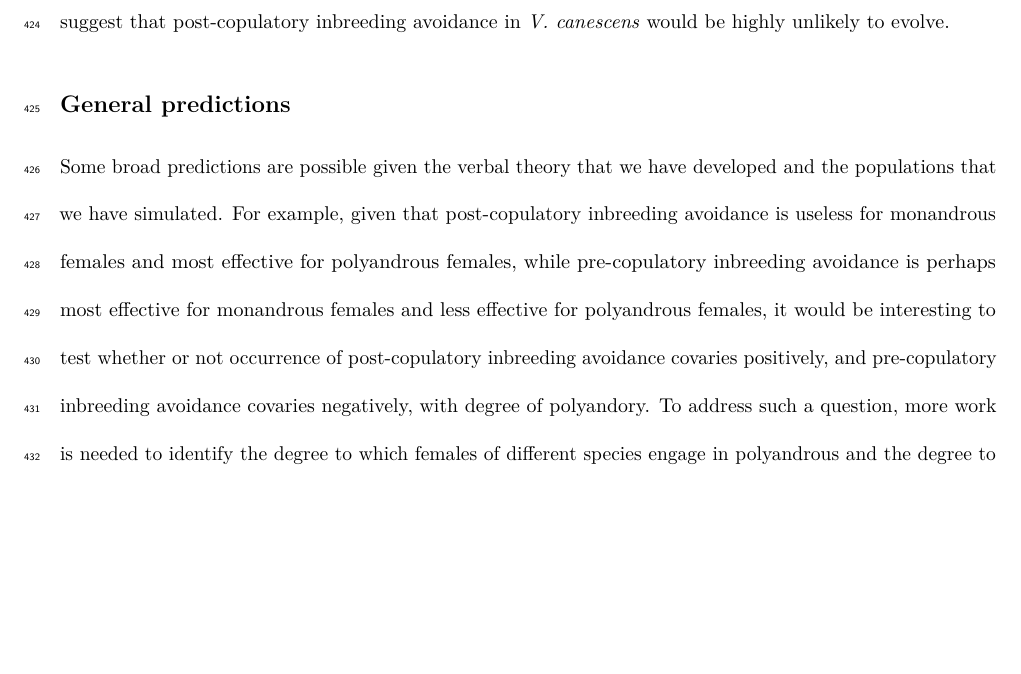
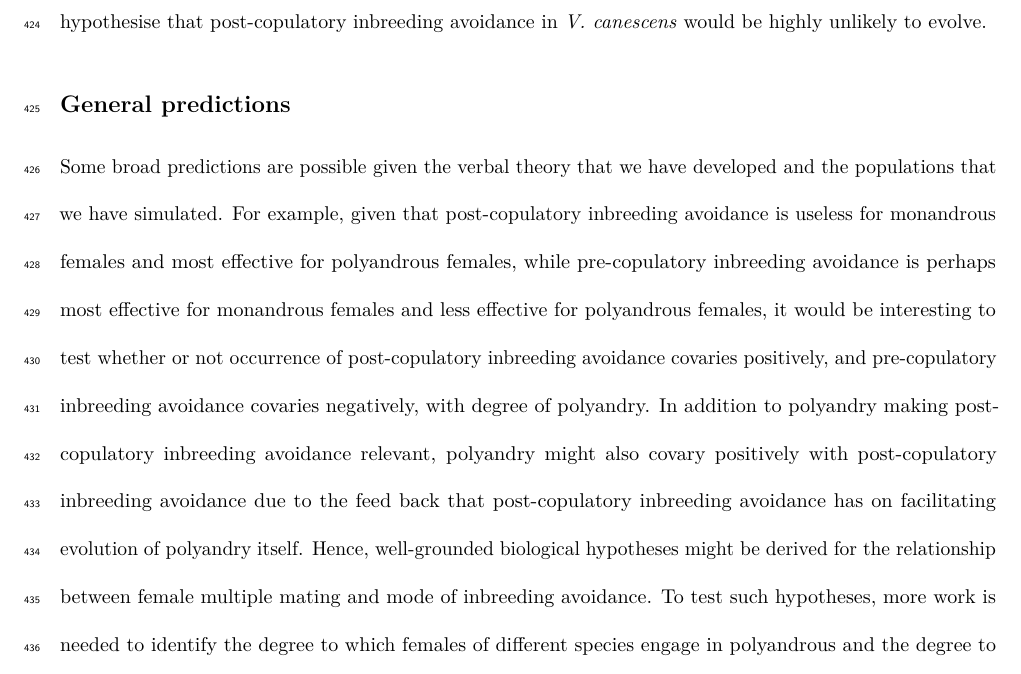
Before and after one commit to bradduthie/pre_post_cop, an R Markdown document (ms_pre_post.Rmd): part of page 18 of 21, cut so that both start at the same text, the shorter picture padded with empty space. Rendered offline with R 4.5, knitr and Pandoc, then LaTeX, with nearby package versions; a font, style sheet, LaTeX package, included part or bibliography that could not be used is replaced or left out.

Commit message:
A couple more sentences in the last paragraph; fix some spelling

```diff
--- a/ms_pre_post.Rmd
+++ b/ms_pre_post.Rmd
@@ -186,7 +186,7 @@ In our model, existence of adaptive pre-copulatory inbreeding avoidance preclude
 General predictions
 -------------------------------------------------------------------
 
-Some broad predictions are possible given the verbal theory that we have developed and the populations that we have simulated. For example, given that post-copulatory inbreeding avoidance is useless for monandrous females and most effective for polyandrous females, while pre-copulatory inbreeding avoidance is perhaps most effective for monandrous females and less effective for polyandrous females, it would be interesting to test whether or not occurrence of post-copulatory inbreeding avoidance covaries positively, and pre-copulatory inbreeding avoidance covaries negatively, with degree of polyandory. To address such a question, more work is needed to identify the degree to which females of different species engage in polyandrous and the degree to which females express both pre-copulatory and post-copulatory inbreeding avoidance.
+Some broad predictions are possible given the verbal theory that we have developed and the populations that we have simulated. For example, given that post-copulatory inbreeding avoidance is useless for monandrous females and most effective for polyandrous females, while pre-copulatory inbreeding avoidance is perhaps most effective for monandrous females and less effective for polyandrous females, it would be interesting to test whether or not occurrence of post-copulatory inbreeding avoidance covaries positively, and pre-copulatory inbreeding avoidance covaries negatively, with degree of polyandry. In addition to polyandry making post-copulatory inbreeding avoidance relevant, polyandry might also covary positively with post-copulatory inbreeding avoidance due to the feed back that post-copulatory inbreeding avoidance has on facilitating evolution of polyandry itself. Hence, well-grounded biological hypotheses might be derived for the relationship between female multiple mating and mode of inbreeding avoidance. To test such hypotheses, more work is needed to identify the degree to which females of different species engage in polyandrous and the degree to which females express both pre-copulatory and post-copulatory inbreeding avoidance.
 
 <!--- Some general conclusions addressing 1) what future theory should be developed, and 2) what future empirical studies need to consider. For 2, need to be aware of both pre- and post-copulatory inbreeding avoidance, potentially, and that the two are not independent, necessarily; cannot find any general theory for what happens when you have this kind of strategy redundancy -- two ways of getting at the same outcome. --->
 
```
Also changed, not shown: ms_pre_post.Rmd (2 more changed lines).
